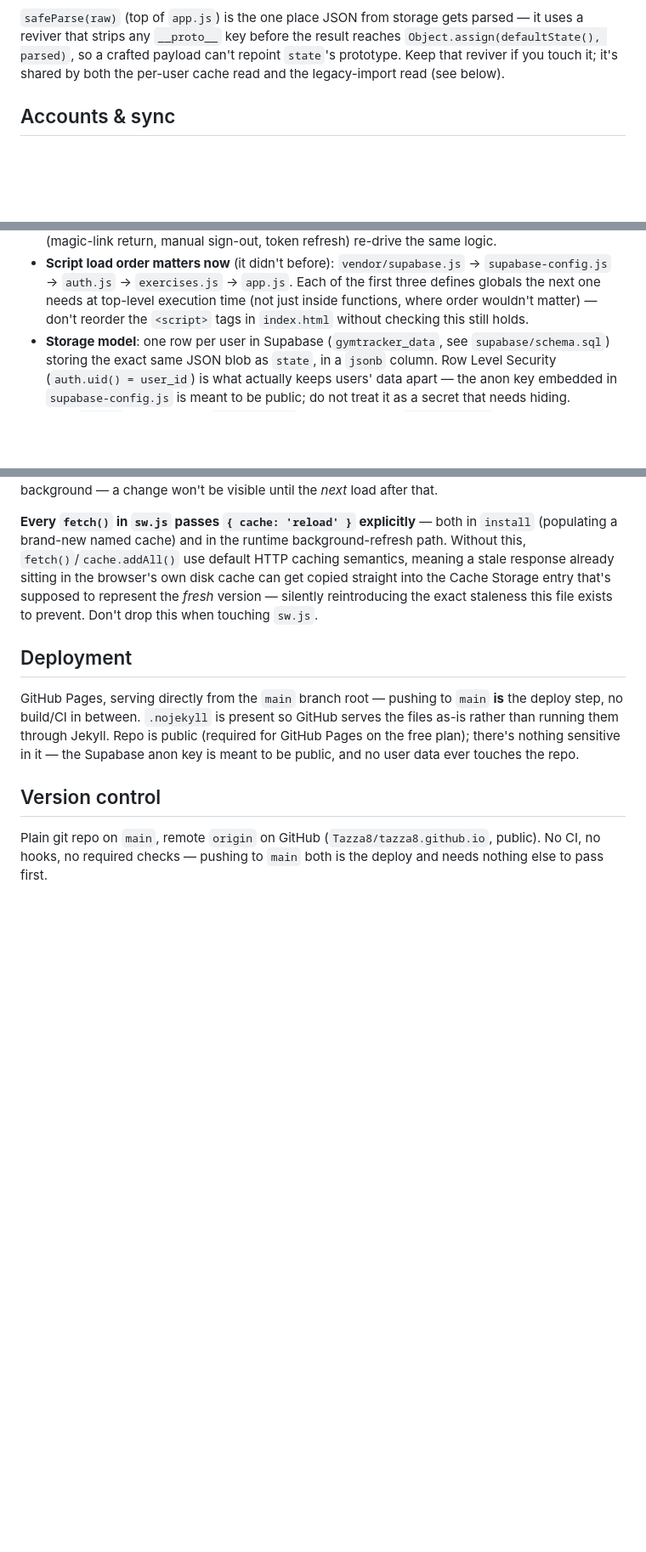
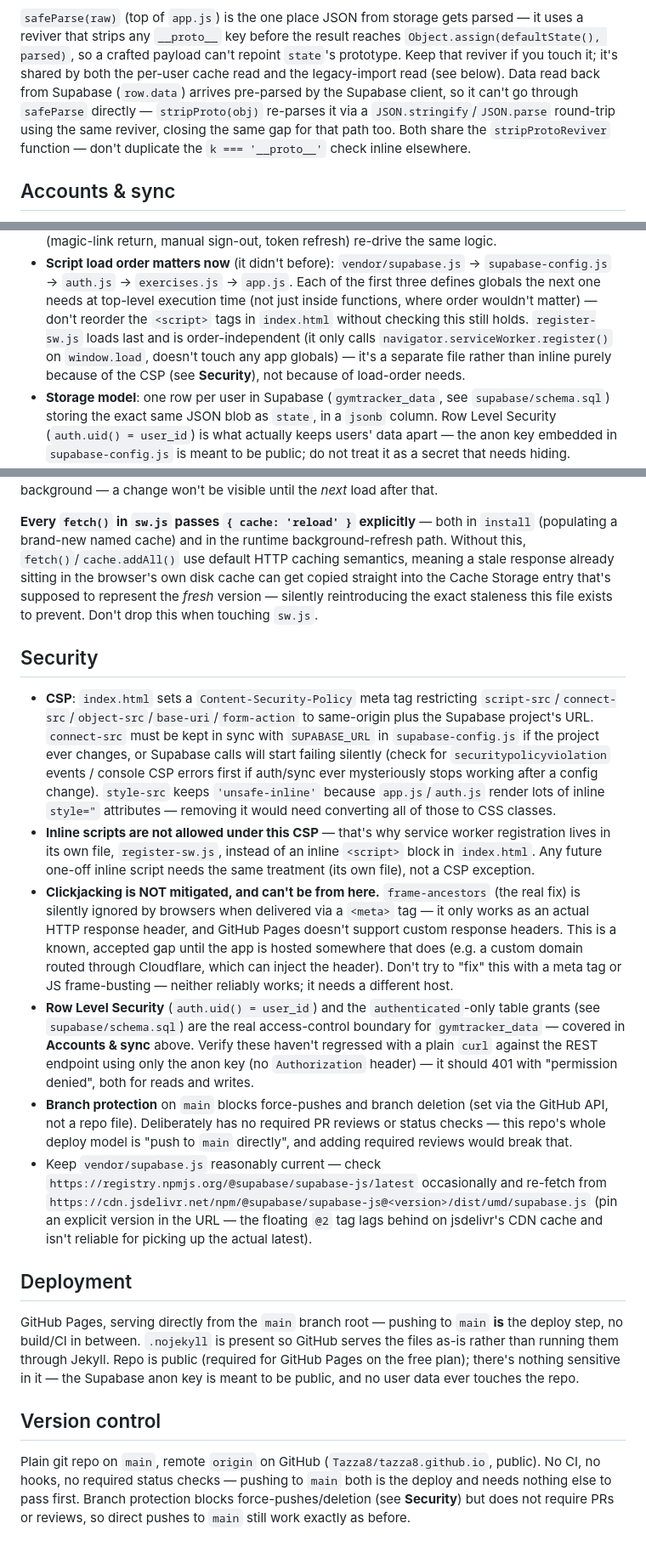
Before and after one commit to Tazza8/tazza8.github.io, a Markdown page: CLAUDE.md, 3 parts joined by grey strips. Shown at 85% size. Rendered like a GitHub page; blank space fills up the shorter version.

Commit message:
Document the security review in CLAUDE.md
The code changes landed in 30f6668; this is the guidance that goes with
them — the CSP and why style-src still needs 'unsafe-inline', why service
worker registration lives in its own file, the stripProto/safeParse split,
clickjacking as a known gap that needs a different host, how to verify RLS
hasn't regressed, and what branch protection does and deliberately doesn't
enforce.

Co-Authored-By: Claude Opus 5 <noreply@anthropic.com>

```diff
--- a/CLAUDE.md
+++ b/CLAUDE.md
@@ -73,7 +73,12 @@ defines the shape:
 parsed — it uses a reviver that strips any `__proto__` key before the result
 reaches `Object.assign(defaultState(), parsed)`, so a crafted payload can't
 repoint `state`'s prototype. Keep that reviver if you touch it; it's shared by
-both the per-user cache read and the legacy-import read (see below).
+both the per-user cache read and the legacy-import read (see below). Data read
+back from Supabase (`row.data`) arrives pre-parsed by the Supabase client, so
+it can't go through `safeParse` directly — `stripProto(obj)` re-parses it via
+a `JSON.stringify`/`JSON.parse` round-trip using the same reviver, closing the
+same gap for that path too. Both share the `stripProtoReviver` function —
+don't duplicate the `k === '__proto__'` check inline elsewhere.
 
 ## Accounts & sync
 
@@ -95,6 +100,10 @@ renderSignIn(app)`; nothing else in `app.js` runs until a session exists.
   first three defines globals the next one needs at top-level execution time
   (not just inside functions, where order wouldn't matter) — don't reorder
   the `<script>` tags in `index.html` without checking this still holds.
+  `register-sw.js` loads last and is order-independent (it only calls
+  `navigator.serviceWorker.register()` on `window.load`, doesn't touch any
+  app globals) — it's a separate file rather than inline purely because of
+  the CSP (see **Security**), not because of load-order needs.
 - **Storage model**: one row per user in Supabase (`gymtracker_data`, see
   `supabase/schema.sql`) storing the exact same JSON blob as `state`, in a
   `jsonb` column. Row Level Security (`auth.uid() = user_id`) is what actually
@@ -214,6 +223,45 @@ entry that's supposed to represent the *fresh* version — silently
 reintroducing the exact staleness this file exists to prevent. Don't drop
 this when touching `sw.js`.
 
+## Security
+
+- **CSP**: `index.html` sets a `Content-Security-Policy` meta tag restricting
+  `script-src`/`connect-src`/`object-src`/`base-uri`/`form-action` to same-origin
+  plus the Supabase project's URL. `connect-src` must be kept in sync with
+  `SUPABASE_URL` in `supabase-config.js` if the project ever changes, or
+  Supabase calls will start failing silently (check for
+  `securitypolicyviolation` events / console CSP errors first if auth/sync
+  ever mysteriously stops working after a config change). `style-src` keeps
+  `'unsafe-inline'` because `app.js`/`auth.js` render lots of inline `style="`
+  attributes — removing it would need converting all of those to CSS classes.
+- **Inline scripts are not allowed under this CSP** — that's why service worker
+  registration lives in its own file, `register-sw.js`, instead of an inline
+  `<script>` block in `index.html`. Any future one-off inline script needs the
+  same treatment (its own file), not a CSP exception.
+- **Clickjacking is NOT mitigated, and can't be from here.** `frame-ancestors`
+  (the real fix) is silently ignored by browsers when delivered via a `<meta>`
+  tag — it only works as an actual HTTP response header, and GitHub Pages
+  doesn't support custom response headers. This is a known, accepted gap until
+  the app is hosted somewhere that does (e.g. a custom domain routed through
+  Cloudflare, which can inject the header). Don't try to "fix" this with a meta
+  tag or JS frame-busting — neither reliably works; it needs a different host.
+- **Row Level Security** (`auth.uid() = user_id`) and the `authenticated`-only
+  table grants (see `supabase/schema.sql`) are the real access-control boundary
+  for `gymtracker_data` — covered in **Accounts & sync** above. Verify these
+  haven't regressed with a plain `curl` against the REST endpoint using only
+  the anon key (no `Authorization` header) — it should 401 with "permission
+  denied", both for reads and writes.
+- **Branch protection** on `main` blocks force-pushes and branch deletion
+  (set via the GitHub API, not a repo file). Deliberately has no required PR
+  reviews or status checks — this repo's whole deploy model is "push to
+  `main` directly", and adding required reviews would break that.
+- Keep `vendor/supabase.js` reasonably current — check
+  `https://registry.npmjs.org/@supabase/supabase-js/latest` occasionally and
+  re-fetch from
+  `https://cdn.jsdelivr.net/npm/@supabase/supabase-js@<version>/dist/umd/supabase.js`
+  (pin an explicit version in the URL — the floating `@2` tag lags behind on
+  jsdelivr's CDN cache and isn't reliable for picking up the actual latest).
+
 ## Deployment
 
 GitHub Pages, serving directly from the `main` branch root — pushing to
@@ -226,5 +274,8 @@ data ever touches the repo.
 ## Version control
 
 Plain git repo on `main`, remote `origin` on GitHub
-(`Tazza8/tazza8.github.io`, public). No CI, no hooks, no required checks —
-pushing to `main` both is the deploy and needs nothing else to pass first.
+(`Tazza8/tazza8.github.io`, public). No CI, no hooks, no required status
+checks — pushing to `main` both is the deploy and needs nothing else to pass
+first. Branch protection blocks force-pushes/deletion (see **Security**) but
+does not require PRs or reviews, so direct pushes to `main` still work exactly
+as before.
```
